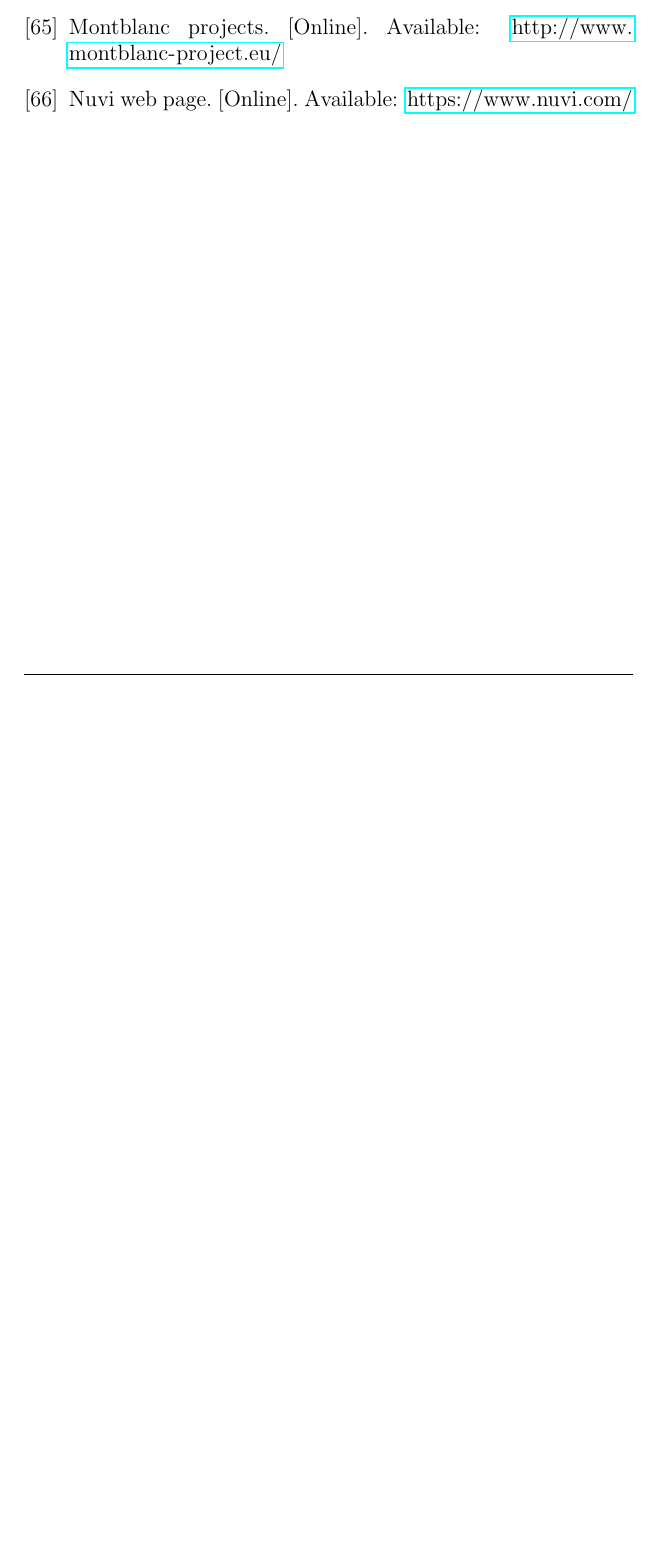
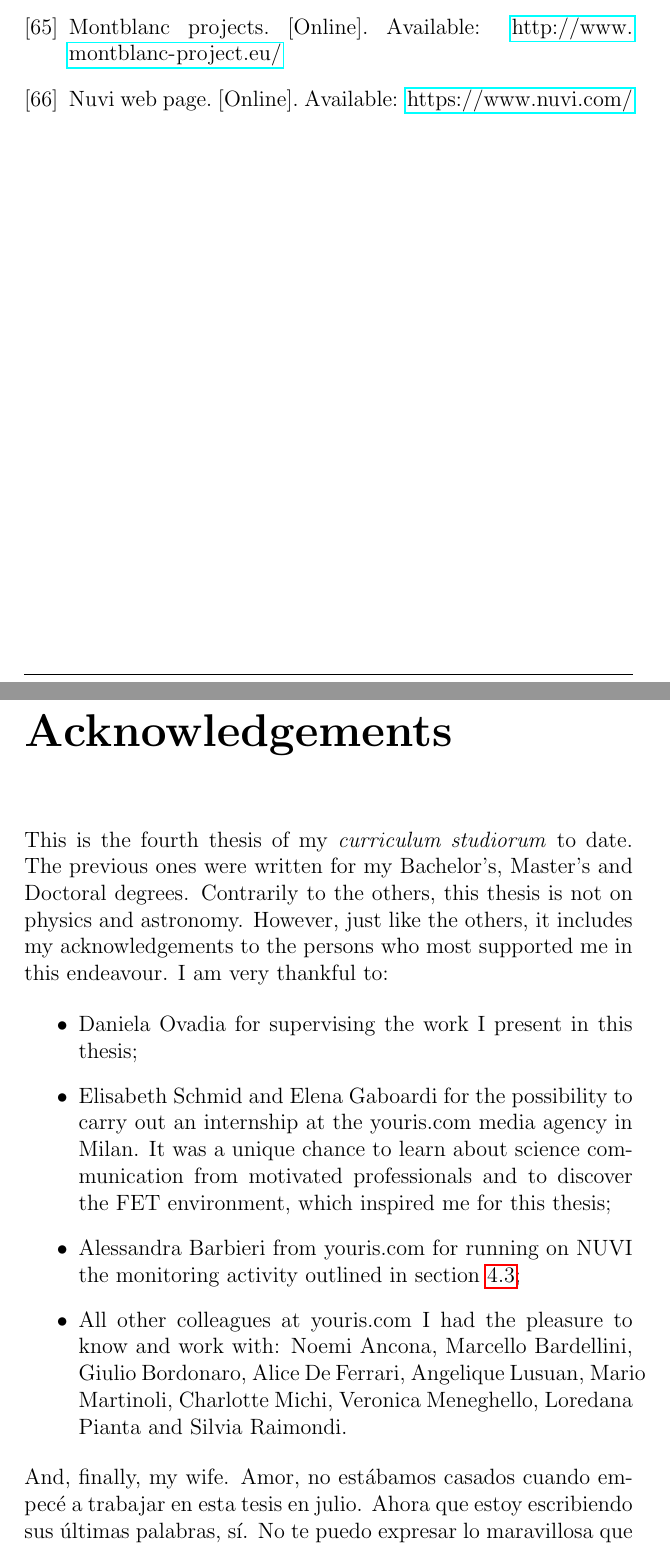
Before and after one commit to GiulioMazzolo/Thesis_SGP, a LaTeX thesis (Thesis_SGP.tex, which reads Thesis_chapters/Acknowledgements.tex): part of page 86 of 86 before the commit and two parts of pages 86 and 87 of 88 after it, the two joined at a grey line, cut so that both start at the same text, the shorter picture padded with empty space. Compiled offline with pdfLaTeX.

Commit message:
Added acknowledgements

```diff
--- /dev/null
+++ b/Thesis_chapters/Acknowledgements.tex
@@ -0,0 +1,15 @@
+\chapter*{Acknowledgements}
+This is the fourth thesis of my \textit{curriculum studiorum} to date. The previous ones were written for my Bachelor's, Master's and Doctoral degrees. Contrarily to the others, this thesis is not on physics and astronomy. However, just like the others, it includes my acknowledgements to the persons who most supported me in this endeavour. I am very thankful to:
+
+\begin{itemize}
+ \item Daniela Ovadia for supervising the work I present in this thesis;
+ \item Elisabeth Schmid and Elena Gaboardi for the possibility to carry out an internship at the youris.com media agency in Milan. It was a unique chance to learn about science communication from motivated professionals and to discover the FET environment, which inspired me for this thesis;
+ \item Alessandra Barbieri from youris.com for running on NUVI the monitoring activity outlined in section \ref{Mentions_of_HPC_profiles};
+ \item All other colleagues at youris.com I had the pleasure to know and work with: Noemi Ancona, Marcello Bardellini, Giulio Bordonaro, Alice De Ferrari, Angelique Lusuan, Mario Martinoli, Charlotte Michi, Veronica Meneghello, Loredana Pianta and Silvia Raimondi.
+\end{itemize}
+
+\noindent
+And, finally, my wife. Amor, no est\'abamos casados cuando empec\'e a trabajar en esta tesis  en julio. Ahora que estoy escribiendo sus \'ultimas palabras, s\'i. No te puedo expresar lo maravillosa que eres y la felicidad que me embarga el compartir mi vida contigo. Gracias por haberme apoyado cuando decid\'i empezar este programa de estudios en Roma y durante los \'ultimos meses, en los cuales se sumaron mucho trabajo y viajes cansadores. Y, sobre todo, gracias por entender con sonrisas (y paciencia infinita) mi ser f\'isico te\'orico del alma, con las bromas aburridas y la l\'ogica insensata que conllevan. Te amo! \\
+
+\noindent
+Hannover, November 2017
```
Also changed, not shown: Thesis_SGP.tex (+3 -0 lines), Thesis_SGP.pdf.
